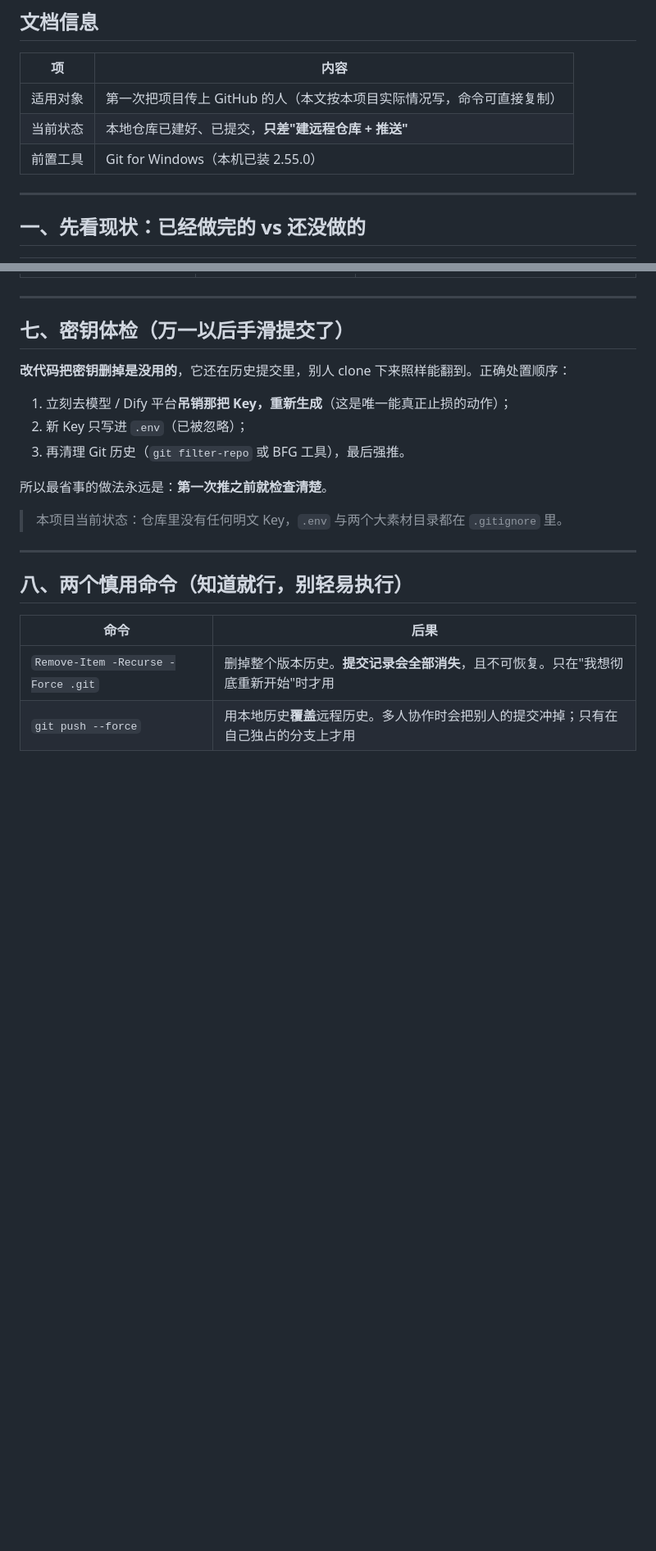
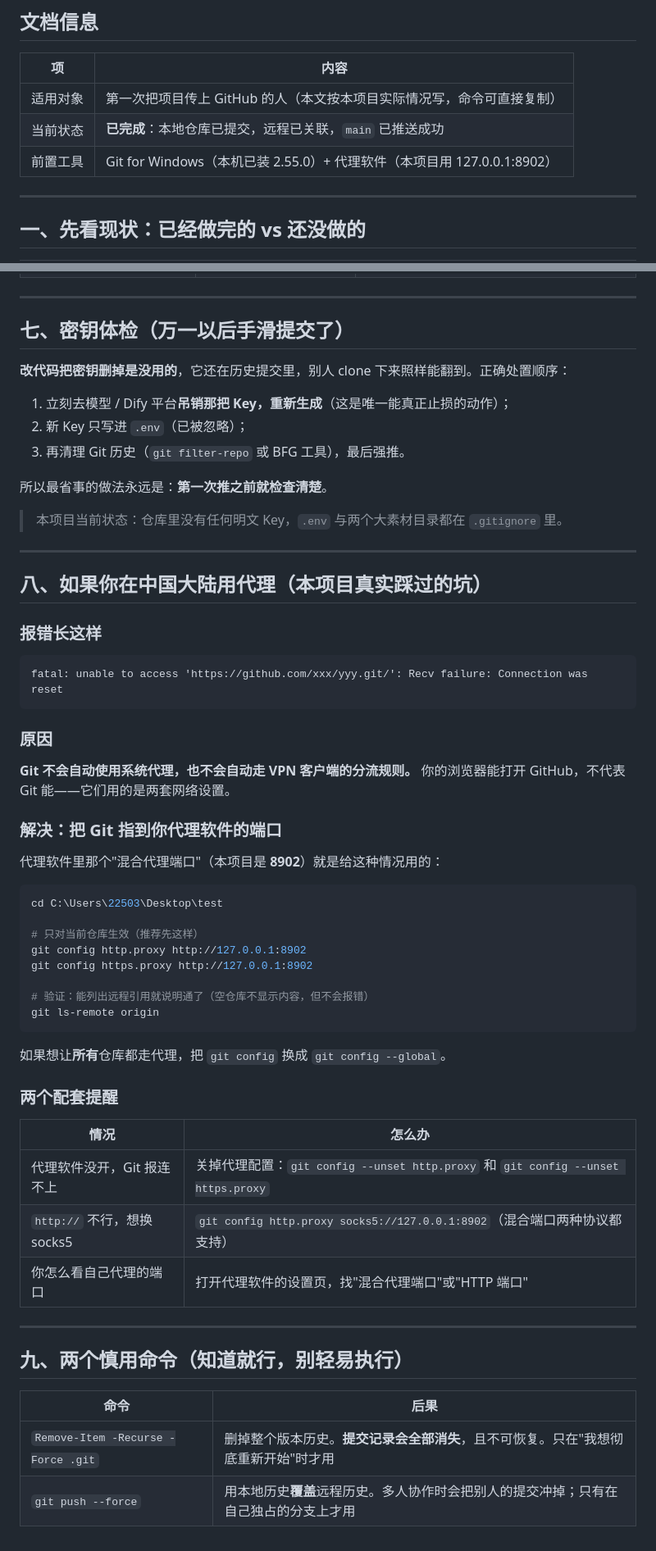
Before and after one commit to zk20031110/ecommerce-after-sales-agent, a Markdown page: docs/11-GitHub上传指南.md, 2 parts joined by grey strips. Shown at 82% size. Drawn GitHub-style; blank space fills up the shorter version.

````diff
--- a/docs/11-GitHub上传指南.md
+++ b/docs/11-GitHub上传指南.md
@@ -5,8 +5,8 @@
 | 项 | 内容 |
 |---|---|
 | 适用对象 | 第一次把项目传上 GitHub 的人（本文按本项目实际情况写，命令可直接复制） |
-| 当前状态 | 本地仓库已建好、已提交，**只差"建远程仓库 + 推送"** |
-| 前置工具 | Git for Windows（本机已装 2.55.0） |
+| 当前状态 | **已完成**：本地仓库已提交，远程已关联，`main` 已推送成功 |
+| 前置工具 | Git for Windows（本机已装 2.55.0）+ 代理软件（本项目用 127.0.0.1:8902） |
 
 ---
 
@@ -164,7 +171,47 @@ git push                    # 4. 推上去
 
 ---
 
-## 八、两个慎用命令（知道就行，别轻易执行）
+## 八、如果你在中国大陆用代理（本项目真实踩过的坑）
+
+### 报错长这样
+
+```text
+fatal: unable to access 'https://github.com/xxx/yyy.git/': Recv failure: Connection was reset
+```
+
+### 原因
+
+**Git 不会自动使用系统代理，也不会自动走 VPN 客户端的分流规则。**
+你的浏览器能打开 GitHub，不代表 Git 能——它们用的是两套网络设置。
+
+### 解决：把 Git 指到你代理软件的端口
+
+代理软件里那个"混合代理端口"（本项目是 **8902**）就是给这种情况用的：
+
+```powershell
+cd C:\Users\22503\Desktop\test
+
+# 只对当前仓库生效（推荐先这样）
+git config http.proxy http://127.0.0.1:8902
+git config https.proxy http://127.0.0.1:8902
+
+# 验证：能列出远程引用就说明通了（空仓库不显示内容，但不会报错）
+git ls-remote origin
+```
+
+如果想让**所有**仓库都走代理，把 `git config` 换成 `git config --global`。
+
+### 两个配套提醒
+
+| 情况 | 怎么办 |
+|---|---|
+| 代理软件没开，Git 报连不上 | 关掉代理配置：`git config --unset http.proxy` 和 `git config --unset https.proxy` |
+| `http://` 不行，想换 socks5 | `git config http.proxy socks5://127.0.0.1:8902`（混合端口两种协议都支持） |
+| 你怎么看自己代理的端口 | 打开代理软件的设置页，找"混合代理端口"或"HTTP 端口" |
+
+---
+
+## 九、两个慎用命令（知道就行，别轻易执行）
 
 | 命令 | 后果 |
 |---|---|
````
Also changed, not shown: other parts of docs/11-GitHub上传指南.md (+9 -2 lines), README.md (+13 -4 lines).
